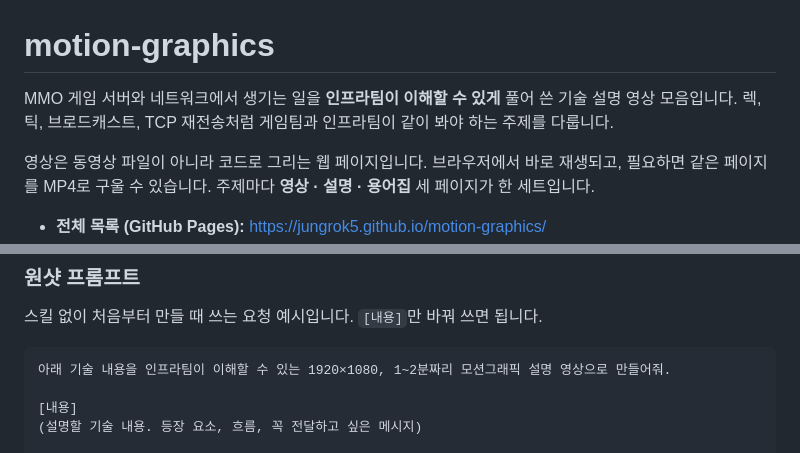
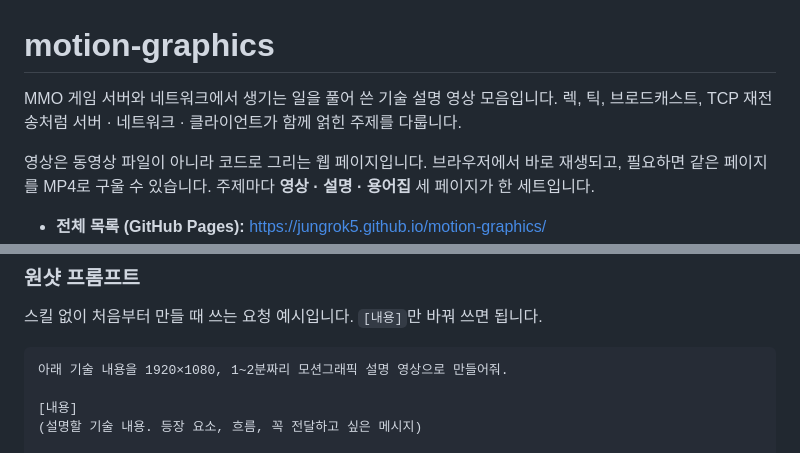
Before and after one commit to jungrok5/motion-graphics, a Markdown page: README.md, 2 parts joined by grey strips. Rendered like a GitHub page.

Commit message:
README: drop the '인프라팀이 이해할 수 있게' audience wording
Co-Authored-By: Claude Opus 5.5 <noreply@anthropic.com>
Claude-Session: https://claude.ai/code/session_01TG2uit6tvn4DmYNuPauQ5N

`````diff
--- a/README.md
+++ b/README.md
@@ -1,7 +1,7 @@
 # motion-graphics
 
-MMO 게임 서버와 네트워크에서 생기는 일을 **인프라팀이 이해할 수 있게** 풀어 쓴 기술 설명 영상 모음입니다.
-렉, 틱, 브로드캐스트, TCP 재전송처럼 게임팀과 인프라팀이 같이 봐야 하는 주제를 다룹니다.
+MMO 게임 서버와 네트워크에서 생기는 일을 풀어 쓴 기술 설명 영상 모음입니다.
+렉, 틱, 브로드캐스트, TCP 재전송처럼 서버 · 네트워크 · 클라이언트가 함께 얽힌 주제를 다룹니다.
 
 영상은 동영상 파일이 아니라 코드로 그리는 웹 페이지입니다. 브라우저에서 바로 재생되고,
 필요하면 같은 페이지를 MP4로 구울 수 있습니다. 주제마다 **영상 · 설명 · 용어집** 세 페이지가 한 세트입니다.
@@ -102,7 +102,7 @@ MMO 게임 서버와 네트워크에서 생기는 일을 **인프라팀이 이
 스킬 없이 처음부터 만들 때 쓰는 요청 예시입니다. `[내용]`만 바꿔 쓰면 됩니다.
 
 ````text
-아래 기술 내용을 인프라팀이 이해할 수 있는 1920×1080, 1~2분짜리 모션그래픽 설명 영상으로 만들어줘.
+아래 기술 내용을 1920×1080, 1~2분짜리 모션그래픽 설명 영상으로 만들어줘.
 
 [내용]
 (설명할 기술 내용. 등장 요소, 흐름, 꼭 전달하고 싶은 메시지)
`````
